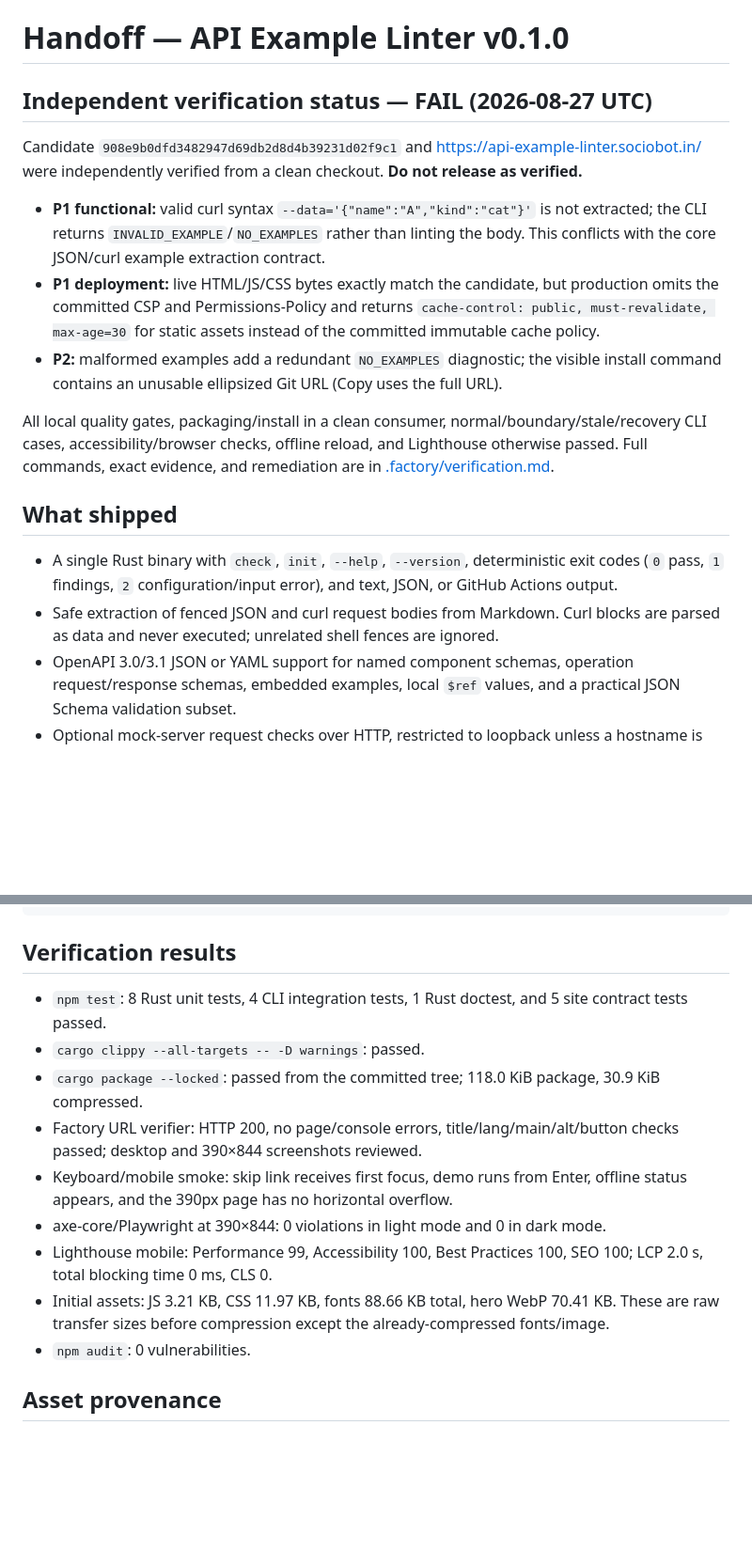
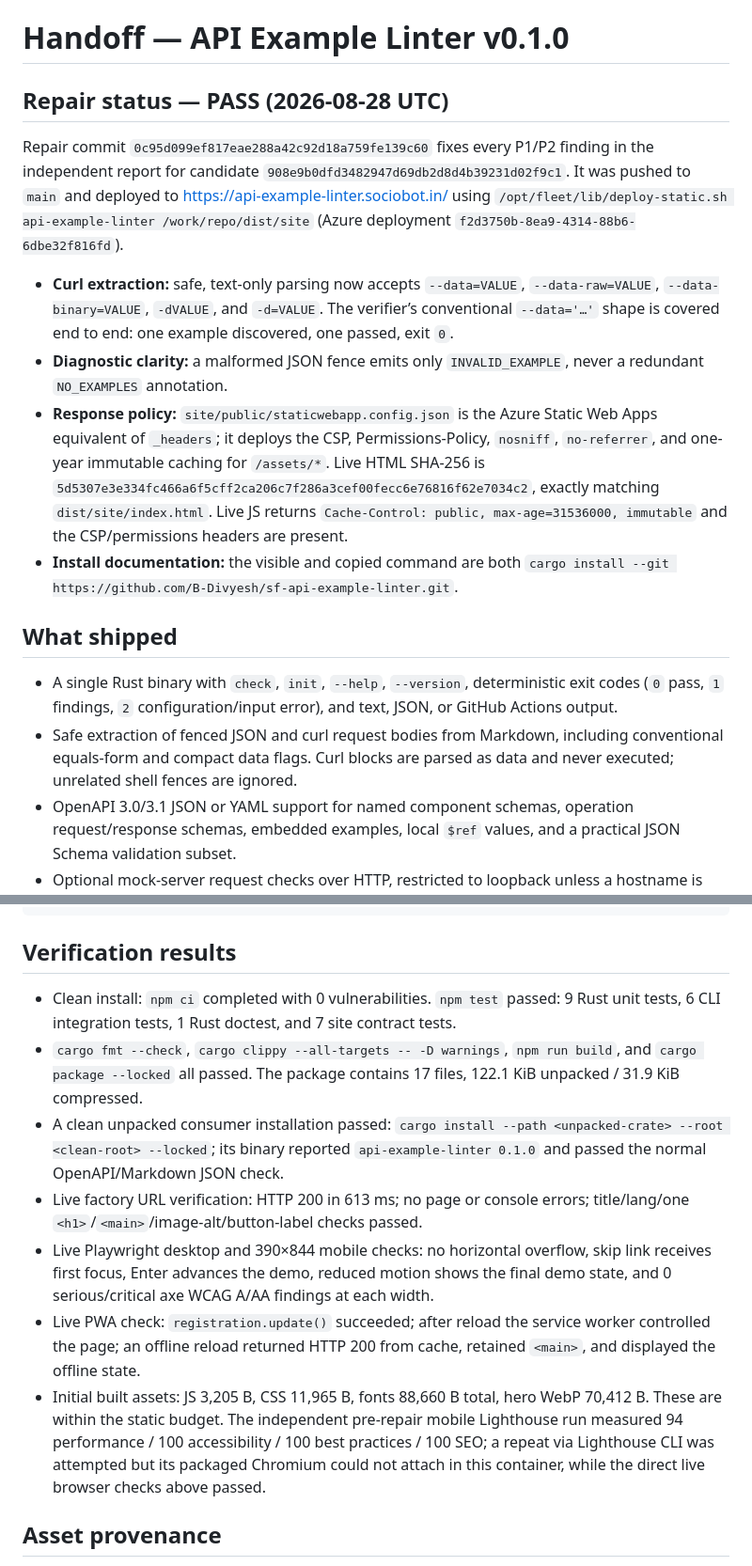
Before and after one commit to B-Divyesh/sf-api-example-linter, a Markdown page: .factory/handoff.md, 2 parts joined by grey strips. Shown at 94% size. Drawn GitHub-style; blank space fills up the shorter version.

Commit message:
docs: record repair verification and deployment

```diff
--- a/.factory/handoff.md
+++ b/.factory/handoff.md
@@ -1,19 +1,18 @@
 # Handoff — API Example Linter v0.1.0
 
-## Independent verification status — FAIL (2026-08-27 UTC)
+## Repair status — PASS (2026-08-28 UTC)
 
-Candidate `908e9b0dfd3482947d69db2d8d4b39231d02f9c1` and <https://api-example-linter.sociobot.in/> were independently verified from a clean checkout. **Do not release as verified.**
+Repair commit `0c95d099ef817eae288a42c92d18a759fe139c60` fixes every P1/P2 finding in the independent report for candidate `908e9b0dfd3482947d69db2d8d4b39231d02f9c1`. It was pushed to `main` and deployed to <https://api-example-linter.sociobot.in/> using `/opt/fleet/lib/deploy-static.sh api-example-linter /work/repo/dist/site` (Azure deployment `f2d3750b-8ea9-4314-88b6-6dbe32f816fd`).
 
-- **P1 functional:** valid curl syntax `--data='{"name":"A","kind":"cat"}'` is not extracted; the CLI returns `INVALID_EXAMPLE`/`NO_EXAMPLES` rather than linting the body. This conflicts with the core JSON/curl example extraction contract.
-- **P1 deployment:** live HTML/JS/CSS bytes exactly match the candidate, but production omits the committed CSP and Permissions-Policy and returns `cache-control: public, must-revalidate, max-age=30` for static assets instead of the committed immutable cache policy.
-- **P2:** malformed examples add a redundant `NO_EXAMPLES` diagnostic; the visible install command contains an unusable ellipsized Git URL (Copy uses the full URL).
-
-All local quality gates, packaging/install in a clean consumer, normal/boundary/stale/recovery CLI cases, accessibility/browser checks, offline reload, and Lighthouse otherwise passed. Full commands, exact evidence, and remediation are in [.factory/verification.md](verification.md).
+- **Curl extraction:** safe, text-only parsing now accepts `--data=VALUE`, `--data-raw=VALUE`, `--data-binary=VALUE`, `-dVALUE`, and `-d=VALUE`. The verifier’s conventional `--data='…'` shape is covered end to end: one example discovered, one passed, exit `0`.
+- **Diagnostic clarity:** a malformed JSON fence emits only `INVALID_EXAMPLE`, never a redundant `NO_EXAMPLES` annotation.
+- **Response policy:** `site/public/staticwebapp.config.json` is the Azure Static Web Apps equivalent of `_headers`; it deploys the CSP, Permissions-Policy, `nosniff`, `no-referrer`, and one-year immutable caching for `/assets/*`. Live HTML SHA-256 is `5d5307e3e334fc466a6f5cff2ca206c7f286a3cef00fecc6e76816f62e7034c2`, exactly matching `dist/site/index.html`. Live JS returns `Cache-Control: public, max-age=31536000, immutable` and the CSP/permissions headers are present.
+- **Install documentation:** the visible and copied command are both `cargo install --git https://github.com/B-Divyesh/sf-api-example-linter.git`.
 
 ## What shipped
 
 - A single Rust binary with `check`, `init`, `--help`, `--version`, deterministic exit codes (`0` pass, `1` findings, `2` configuration/input error), and text, JSON, or GitHub Actions output.
-- Safe extraction of fenced JSON and curl request bodies from Markdown. Curl blocks are parsed as data and never executed; unrelated shell fences are ignored.
+- Safe extraction of fenced JSON and curl request bodies from Markdown, including conventional equals-form and compact data flags. Curl blocks are parsed as data and never executed; unrelated shell fences are ignored.
 - OpenAPI 3.0/3.1 JSON or YAML support for named component schemas, operation request/response schemas, embedded examples, local `$ref` values, and a practical JSON Schema validation subset.
 - Optional mock-server request checks over HTTP, restricted to loopback unless a hostname is explicitly allowlisted. Redirects are never followed and parameterized paths are rejected rather than guessed.
 - A static Vite documentation site with the original “Contract Loom” generative illustration, exact install/config examples, an opt-in recorded terminal demo, responsive 390px layout, light/dark themes, offline state, service-worker shell cache, and privacy/terms pages.
@@ -39,15 +38,13 @@ Manual smoke command:
 
 ## Verification results
 
-- `npm test`: 8 Rust unit tests, 4 CLI integration tests, 1 Rust doctest, and 5 site contract tests passed.
-- `cargo clippy --all-targets -- -D warnings`: passed.
-- `cargo package --locked`: passed from the committed tree; 118.0 KiB package, 30.9 KiB compressed.
-- Factory URL verifier: HTTP 200, no page/console errors, title/lang/main/alt/button checks passed; desktop and 390×844 screenshots reviewed.
-- Keyboard/mobile smoke: skip link receives first focus, demo runs from Enter, offline status appears, and the 390px page has no horizontal overflow.
-- axe-core/Playwright at 390×844: 0 violations in light mode and 0 in dark mode.
-- Lighthouse mobile: Performance 99, Accessibility 100, Best Practices 100, SEO 100; LCP 2.0 s, total blocking time 0 ms, CLS 0.
-- Initial assets: JS 3.21 KB, CSS 11.97 KB, fonts 88.66 KB total, hero WebP 70.41 KB. These are raw transfer sizes before compression except the already-compressed fonts/image.
-- `npm audit`: 0 vulnerabilities.
+- Clean install: `npm ci` completed with 0 vulnerabilities. `npm test` passed: 9 Rust unit tests, 6 CLI integration tests, 1 Rust doctest, and 7 site contract tests.
+- `cargo fmt --check`, `cargo clippy --all-targets -- -D warnings`, `npm run build`, and `cargo package --locked` all passed. The package contains 17 files, 122.1 KiB unpacked / 31.9 KiB compressed.
+- A clean unpacked consumer installation passed: `cargo install --path <unpacked-crate> --root <clean-root> --locked`; its binary reported `api-example-linter 0.1.0` and passed the normal OpenAPI/Markdown JSON check.
+- Live factory URL verification: HTTP 200 in 613 ms; no page or console errors; title/lang/one `<h1>`/`<main>`/image-alt/button-label checks passed.
+- Live Playwright desktop and 390×844 mobile checks: no horizontal overflow, skip link receives first focus, Enter advances the demo, reduced motion shows the final demo state, and 0 serious/critical axe WCAG A/AA findings at each width.
+- Live PWA check: `registration.update()` succeeded; after reload the service worker controlled the page; an offline reload returned HTTP 200 from cache, retained `<main>`, and displayed the offline state.
+- Initial built assets: JS 3,205 B, CSS 11,965 B, fonts 88,660 B total, hero WebP 70,412 B. These are within the static budget. The independent pre-repair mobile Lighthouse run measured 94 performance / 100 accessibility / 100 best practices / 100 SEO; a repeat via Lighthouse CLI was attempted but its packaged Chromium could not attach in this container, while the direct live browser checks above passed.
 
 ## Asset provenance
 
```
Also changed, not shown: other parts of .factory/handoff.md (+1 -1 lines).
